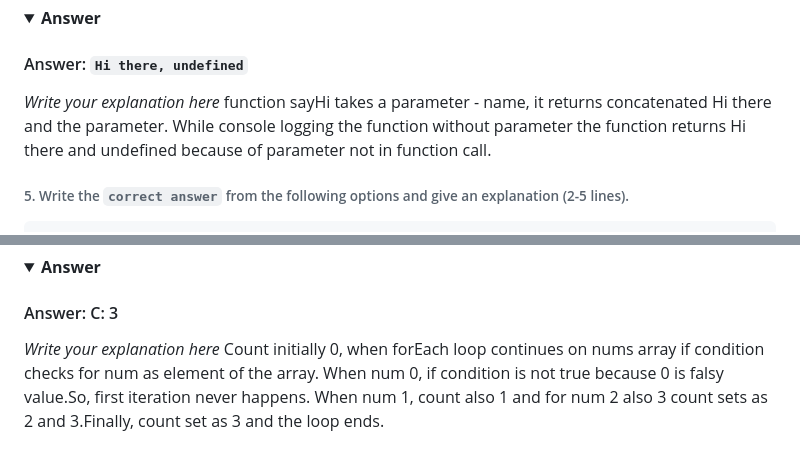
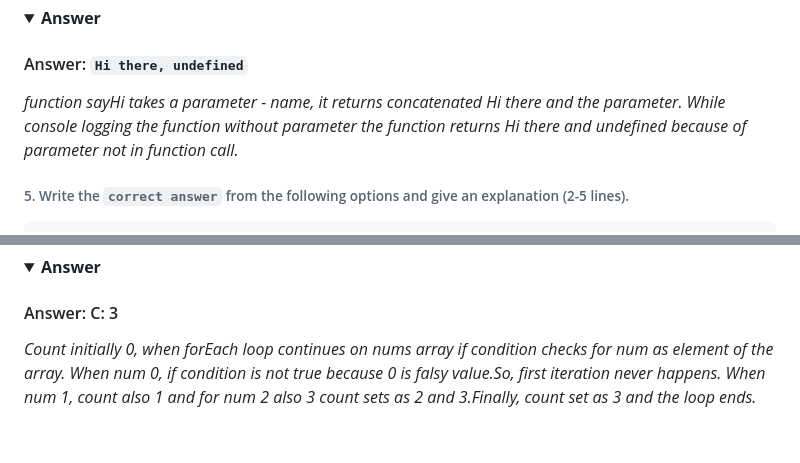
Before and after one commit to M-Arafat61/IT-seminar-react-firebase, a Markdown page: questions_and_answers.md, 2 parts joined by grey strips. GitHub-like rendering; folded sections open.

```diff
--- a/questions_and_answers.md
+++ b/questions_and_answers.md
@@ -99,8 +96,7 @@ console.log(sayHi());
 
 #### Answer: `Hi there, undefined`
 
-<i>Write your explanation here</i>
-function sayHi takes a parameter - name, it returns concatenated Hi there and the parameter. While console logging the function without parameter the function returns Hi there and undefined because of parameter not in function call.
+<i>function sayHi takes a parameter - name, it returns concatenated Hi there and the parameter. While console logging the function without parameter the function returns Hi there and undefined because of parameter not in function call.</i>
 
 </p>
 </details>
@@ -128,8 +124,7 @@ console.log(count);
 
 #### Answer: C: 3
 
-<i>Write your explanation here</i>
-Count initially 0, when forEach loop continues on nums array if condition checks for num as element of the array. When num 0, if condition is not true because 0 is falsy value.So, first iteration never happens. When num 1, count also 1 and for num 2 also 3 count sets as 2 and 3.Finally, count set as 3 and the loop ends.
+<i>Count initially 0, when forEach loop continues on nums array if condition checks for num as element of the array. When num 0, if condition is not true because 0 is falsy value.So, first iteration never happens. When num 1, count also 1 and for num 2 also 3 count sets as 2 and 3.Finally, count set as 3 and the loop ends.</i>
 
 </p>
 </details>
```
Also changed, not shown: other parts of questions_and_answers.md (+3 -6 lines).
